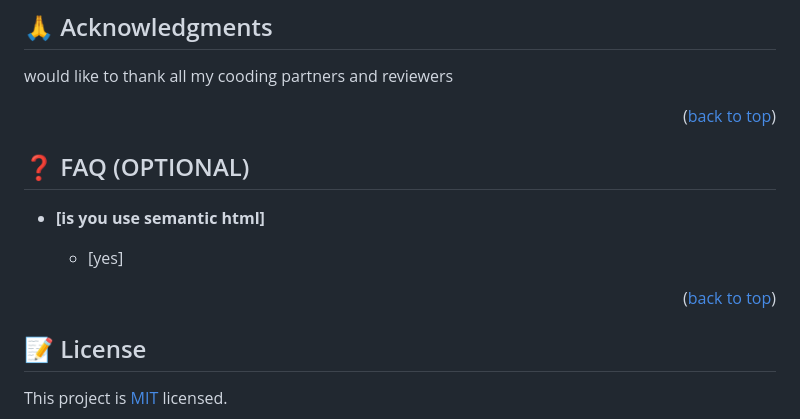
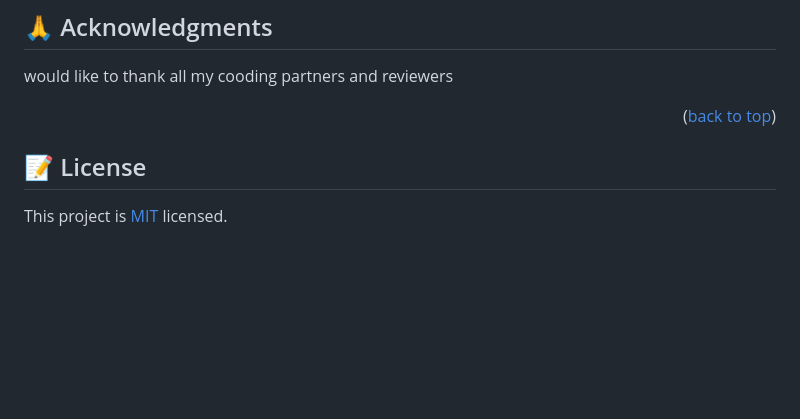
Before and after one commit to kirube1992/new-portfolio, a Markdown page: README.md, the part around one of its changes. Rendered like a GitHub page; blank space fills up the shorter version.

```diff
--- a/README.md
+++ b/README.md
@@ -166,15 +156,6 @@ If you like this project and to give advise am happy to meet you
 
 <p align="right">(<a href="#readme-top">back to top</a>)</p>
 
-<!-- FAQ (optional) -->
-
-## ❓ FAQ (OPTIONAL) <a name="faq"></a>
-
-- **[is you use semantic html]**
-
-  - [yes]
-
-<p align="right">(<a href="#readme-top">back to top</a>)</p>
 
 <!-- LICENSE -->
 
```
Also changed, not shown: other parts of README.md (+36 -46 lines).
